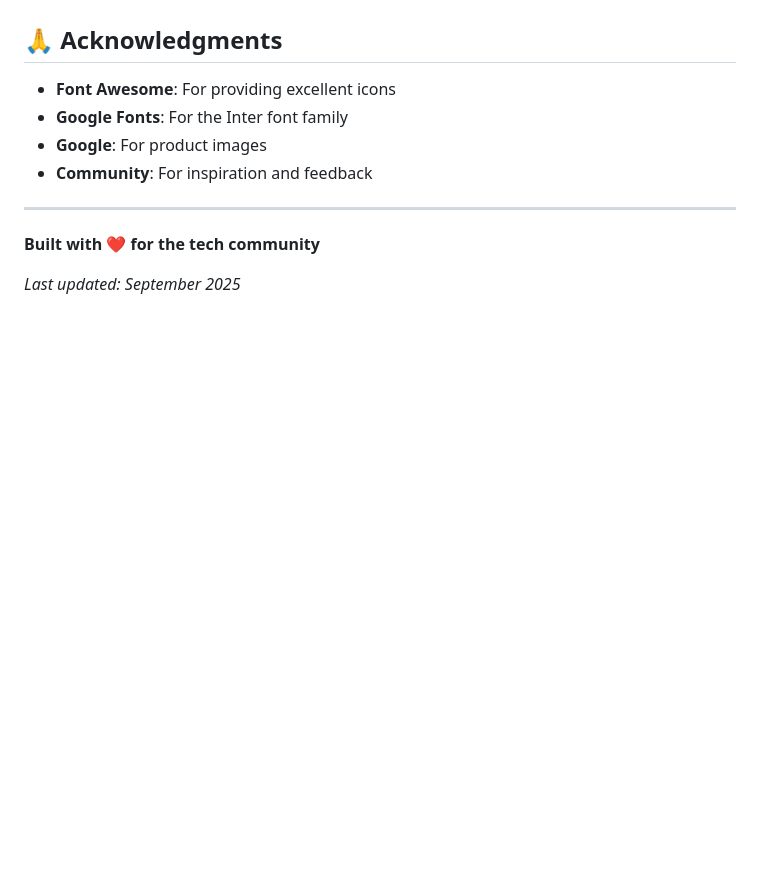
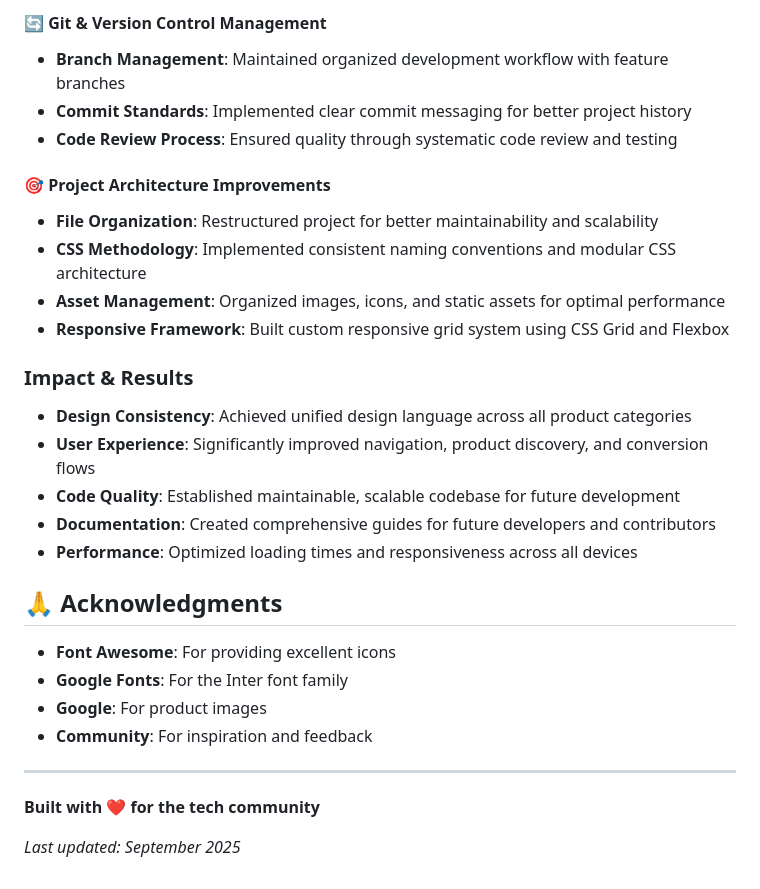
Before and after one commit to Kavindya-Kariyawasam/laptopStore-webProject, a Markdown page: README.md, the part around one of its changes. Rendered like a GitHub page; blank space fills up the shorter version.

```diff
--- a/README.md
+++ b/README.md
@@ -337,3 +376,20 @@ VALUES ('testuser', 'password123', 'test@example.com', 'Test User', '+9498765432
+#### 🔄 Git & Version Control Management
+- **Branch Management**: Maintained organized development workflow with feature branches
+- **Commit Standards**: Implemented clear commit messaging for better project history
+- **Code Review Process**: Ensured quality through systematic code review and testing
+
+#### 🎯 Project Architecture Improvements
+- **File Organization**: Restructured project for better maintainability and scalability
+- **CSS Methodology**: Implemented consistent naming conventions and modular CSS architecture
+- **Asset Management**: Organized images, icons, and static assets for optimal performance
+- **Responsive Framework**: Built custom responsive grid system using CSS Grid and Flexbox
+
+### Impact & Results
+- **Design Consistency**: Achieved unified design language across all product categories
+- **User Experience**: Significantly improved navigation, product discovery, and conversion flows
+- **Code Quality**: Established maintainable, scalable codebase for future development
+- **Documentation**: Created comprehensive guides for future developers and contributors
+- **Performance**: Optimized loading times and responsiveness across all devices
 
 ## 🙏 Acknowledgments
 
```
Also changed, not shown: other parts of README.md (+40 -1 lines).
